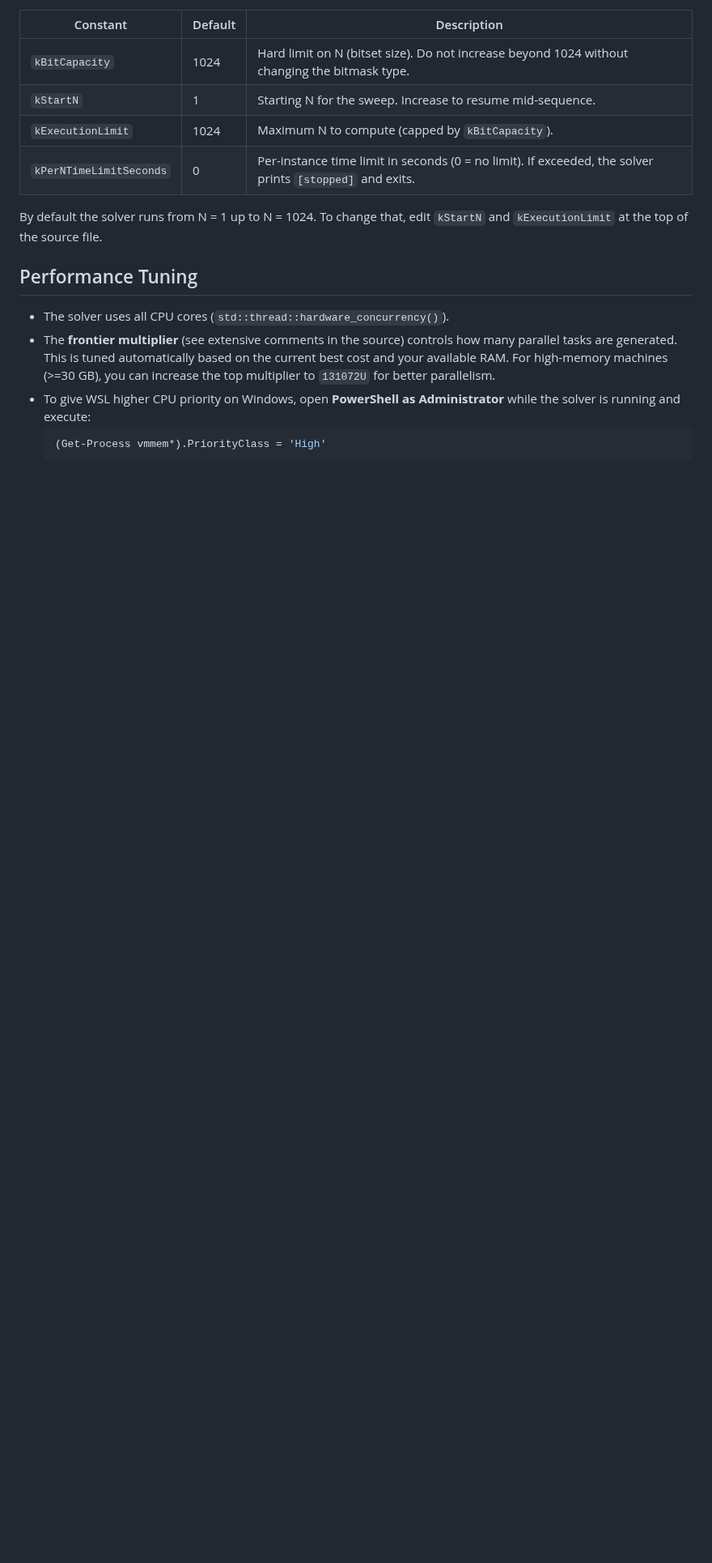
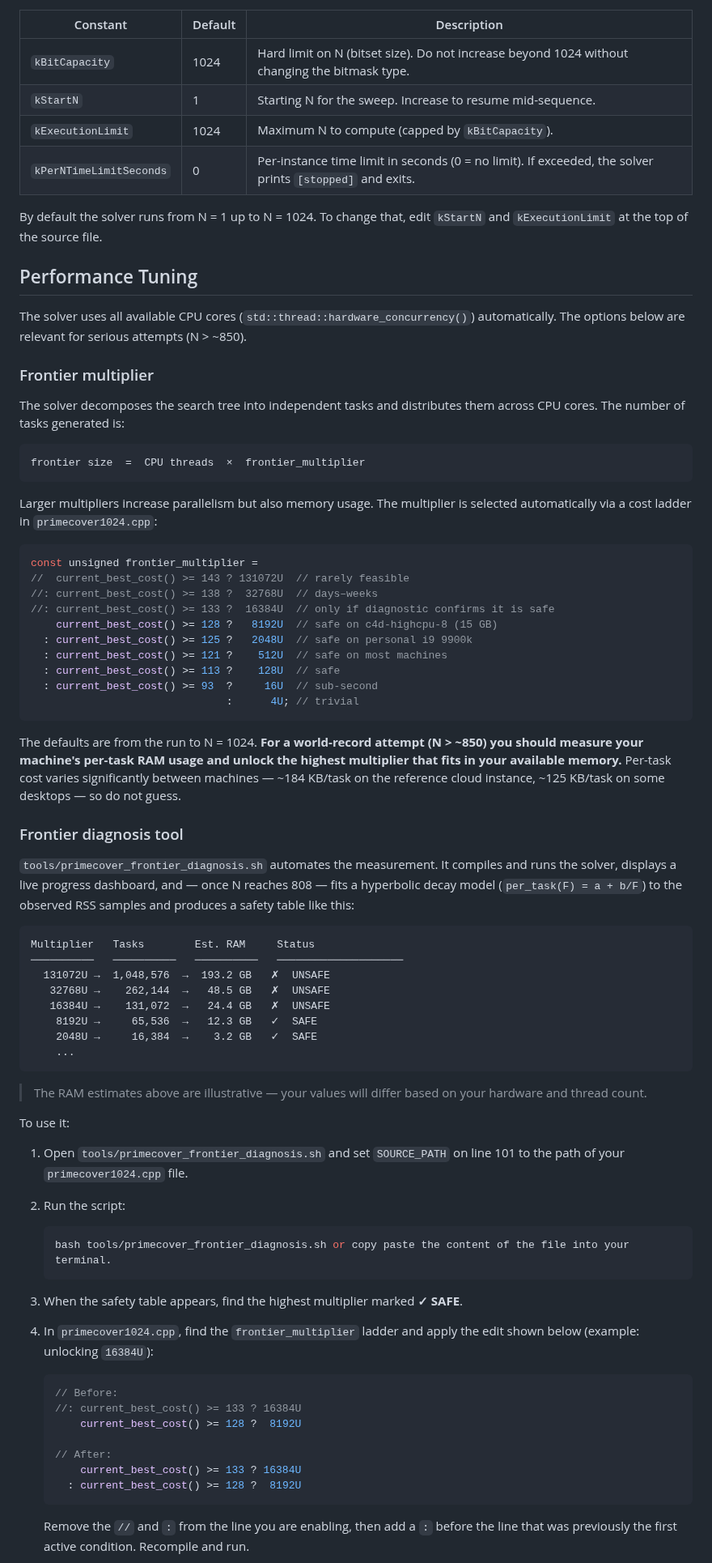
Before and after one commit to jespergran98/prime-line-cover, a Markdown page: README.md, the part around one of its changes. Shown at 81% size. Drawn GitHub-style; blank space fills up the shorter version.

Commit message:
updated README with frontier diagnosis

````diff
--- a/README.md
+++ b/README.md
@@ -345,9 +339,69 @@ By default the solver runs from N = 1 up to N = 1024. To change that, edit `kSta
 
 ## Performance Tuning
 
-- The solver uses all CPU cores (`std::thread::hardware_concurrency()`).
-- The **frontier multiplier** (see extensive comments in the source) controls how many parallel tasks are generated. This is tuned automatically based on the current best cost and your available RAM. For high-memory machines (>=30 GB), you can increase the top multiplier to `131072U` for better parallelism.
-- To give WSL higher CPU priority on Windows, open **PowerShell as Administrator** while the solver is running and execute:
-  ```powershell
-  (Get-Process vmmem*).PriorityClass = 'High'
-  ```
+The solver uses all available CPU cores (`std::thread::hardware_concurrency()`) automatically. The options below are relevant for serious attempts (N > ~850).
+
+### Frontier multiplier
+
+The solver decomposes the search tree into independent tasks and distributes them across CPU cores. The number of tasks generated is:
+
+```
+frontier size  =  CPU threads  ×  frontier_multiplier
+```
+
+Larger multipliers increase parallelism but also memory usage. The multiplier is selected automatically via a cost ladder in `primecover1024.cpp`:
+
+```cpp
+const unsigned frontier_multiplier =
+//  current_best_cost() >= 143 ? 131072U  // rarely feasible
+//: current_best_cost() >= 138 ?  32768U  // days–weeks
+//: current_best_cost() >= 133 ?  16384U  // only if diagnostic confirms it is safe
+    current_best_cost() >= 128 ?   8192U  // safe on c4d-highcpu-8 (15 GB)
+  : current_best_cost() >= 125 ?   2048U  // safe on personal i9 9900k
+  : current_best_cost() >= 121 ?    512U  // safe on most machines
+  : current_best_cost() >= 113 ?    128U  // safe
+  : current_best_cost() >= 93  ?     16U  // sub-second
+                               :      4U; // trivial
+```
+
+The defaults are from the run to N = 1024. **For a world-record attempt (N > ~850) you should measure your machine's per-task RAM usage and unlock the highest multiplier that fits in your available memory.** Per-task cost varies significantly between machines — ~184 KB/task on the reference cloud instance, ~125 KB/task on some desktops — so do not guess.
+
+### Frontier diagnosis tool
+
+`tools/primecover_frontier_diagnosis.sh` automates the measurement. It compiles and runs the solver, displays a live progress dashboard, and — once N reaches 808 — fits a hyperbolic decay model (`per_task(F) = a + b/F`) to the observed RSS samples and produces a safety table like this:
+
+```
+Multiplier   Tasks        Est. RAM     Status
+──────────   ──────────   ──────────   ────────────────────
+  131072U →  1,048,576  →  193.2 GB   ✗  UNSAFE
+   32768U →    262,144  →   48.5 GB   ✗  UNSAFE
+   16384U →    131,072  →   24.4 GB   ✗  UNSAFE
+    8192U →     65,536  →   12.3 GB   ✓  SAFE
+    2048U →     16,384  →    3.2 GB   ✓  SAFE
+    ...
+```
+
+> The RAM estimates above are illustrative — your values will differ based on your hardware and thread count.
+
+To use it:
+
+1. Open `tools/primecover_frontier_diagnosis.sh` and set `SOURCE_PATH` on line 101 to the path of your `primecover1024.cpp` file.
+2. Run the script:
+   ```bash
+   bash tools/primecover_frontier_diagnosis.sh or copy paste the content of the file into your terminal.
+   ```
+3. When the safety table appears, find the highest multiplier marked **✓ SAFE**.
+4. In `primecover1024.cpp`, find the `frontier_multiplier` ladder and apply the edit shown below (example: unlocking `16384U`):
+
+   ```cpp
+   // Before:
+   //: current_best_cost() >= 133 ? 16384U
+       current_best_cost() >= 128 ?  8192U
+
+   // After:
+       current_best_cost() >= 133 ? 16384U
+     : current_best_cost() >= 128 ?  8192U
+   ```
+
+   Remove the `//` and `:` from the line you are enabling, then add a `:` before the line that was previously the first active condition. Recompile and run.
+
````
Also changed, not shown: other parts of README.md (+19 -6 lines).
